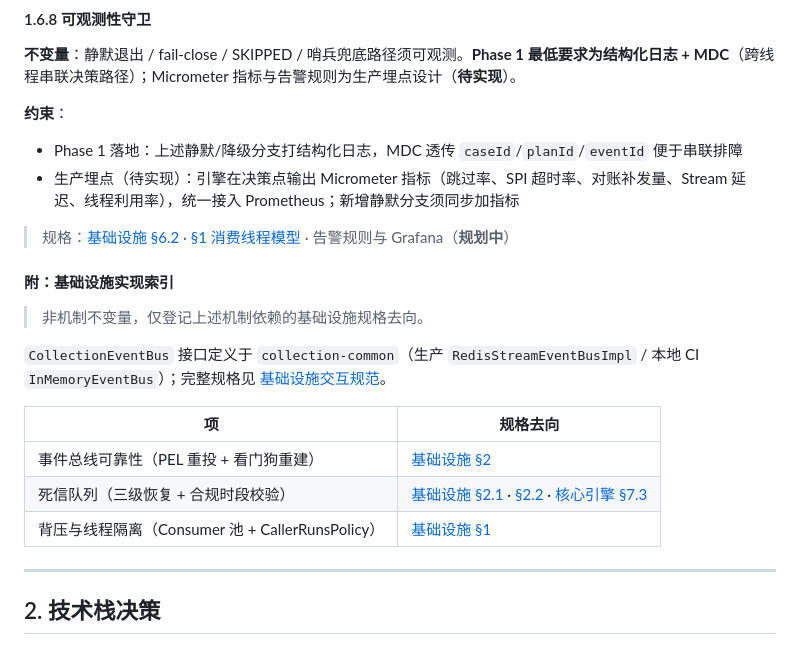
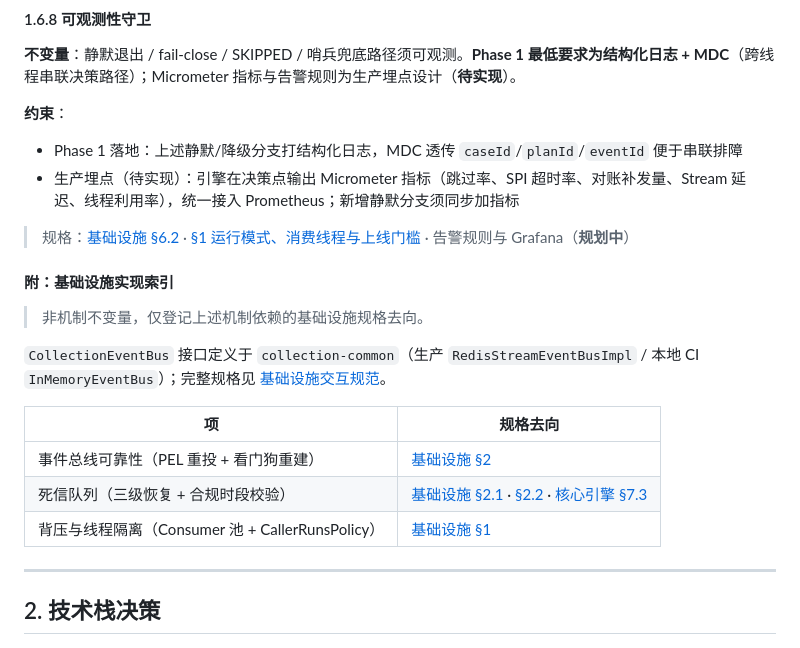
Before and after one commit to katherineliu2102/Intelligent-Collection-V1, a Markdown page: docs/MOCASA催收系统升级_Phase1_架构设计文档.md, the part around one of its changes. Rendered like a GitHub page.

```diff
--- a/docs/MOCASA催收系统升级_Phase1_架构设计文档.md
+++ b/docs/MOCASA催收系统升级_Phase1_架构设计文档.md
@@ -398,7 +398,7 @@ MyBatis 实现位于 `collection-service`；契约接口位于 `collection-commo
 - Phase 1 落地：上述静默/降级分支打结构化日志，MDC 透传 `caseId`/`planId`/`eventId` 便于串联排障
 - 生产埋点（待实现）：引擎在决策点输出 Micrometer 指标（跳过率、SPI 超时率、对账补发量、Stream 延迟、线程利用率），统一接入 Prometheus；新增静默分支须同步加指标
 
-> 规格：[基础设施 §6.2](./MOCASA催收系统升级_Phase1_基础设施交互规范.md#62-可观测性接入约束) · [§1 消费线程模型](./MOCASA催收系统升级_Phase1_基础设施交互规范.md#1-消费线程模型) · 告警规则与 Grafana（**规划中**）
+> 规格：[基础设施 §6.2](./MOCASA催收系统升级_Phase1_基础设施交互规范.md#62-可观测性接入约束) · [§1 运行模式、消费线程与上线门槛](./MOCASA催收系统升级_Phase1_基础设施交互规范.md#1-运行模式消费线程与上线门槛) · 告警规则与 Grafana（**规划中**）
 
 #### 附：基础设施实现索引
 
```
Also changed, not shown: other parts of docs/MOCASA催收系统升级_Phase1_架构设计文档.md (+1 -1 lines), docs/MOCASA催收系统升级_Phase1_基础设施交互规范.md (+60 -26 lines), docs/MOCASA催收系统升级_Phase1_核心引擎规格.md (+1 -1 lines).
